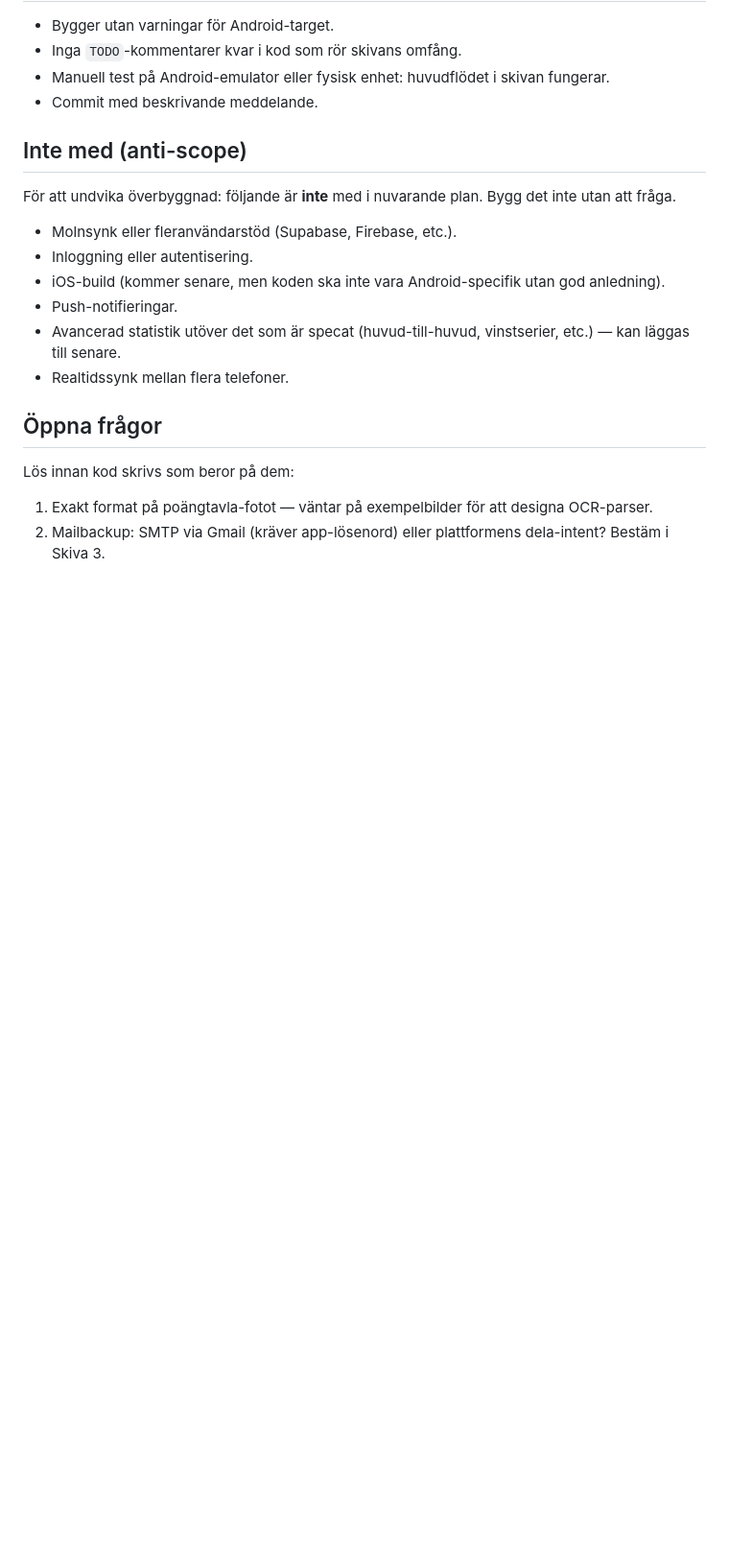
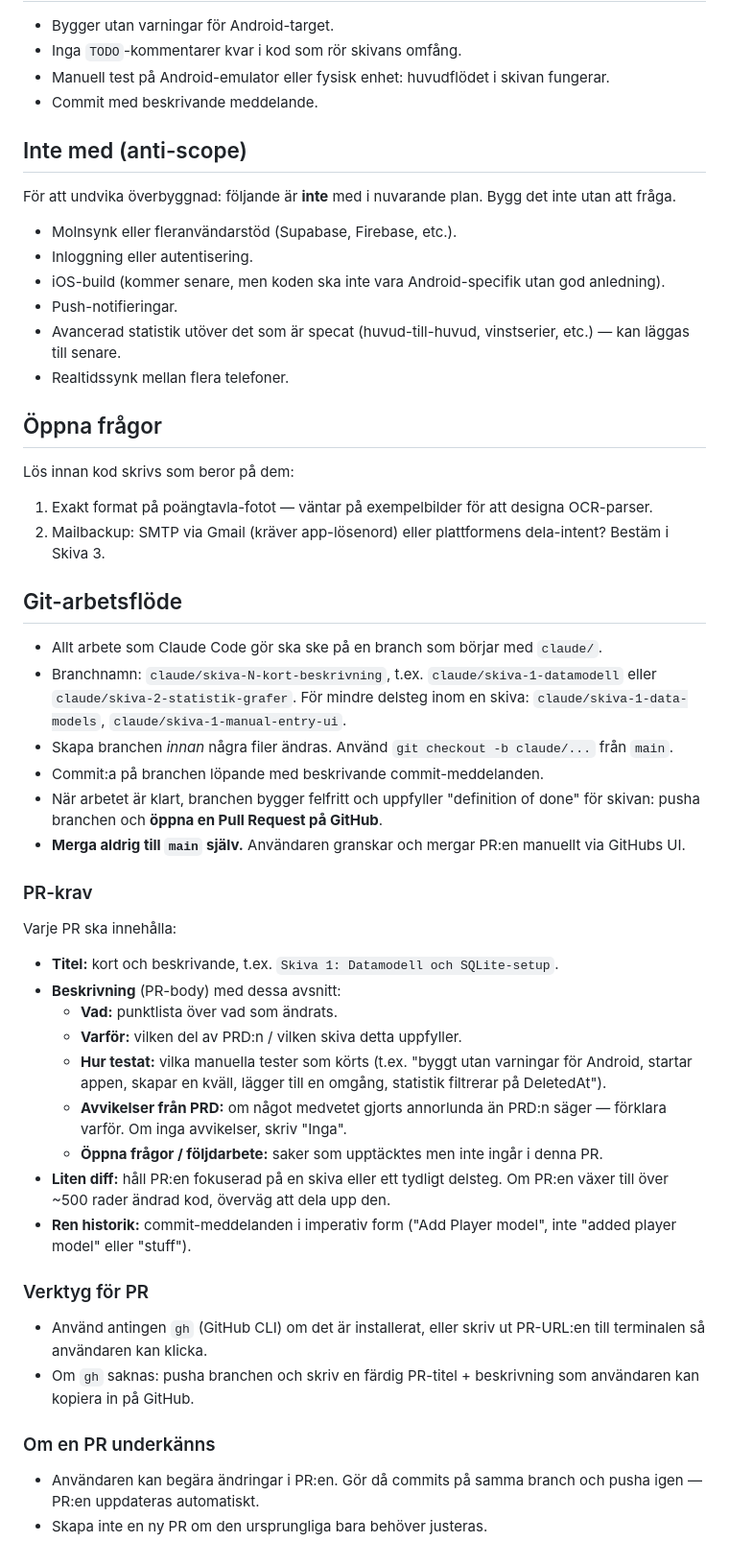
Before and after one commit to STICClassic/DoubleDashScore, a Markdown page: CLAUDE.md, the part around the change. Shown at 96% size. Rendered like a GitHub page; blank space fills up the shorter version.

Commit message:
Add PR requirements to Git workflow

```diff
--- a/CLAUDE.md
+++ b/CLAUDE.md
@@ -189,3 +189,50 @@ Lös innan kod skrivs som beror på dem:
    OCR-parser.
 2. Mailbackup: SMTP via Gmail (kräver app-lösenord) eller plattformens
    dela-intent? Bestäm i Skiva 3.
+
+## Git-arbetsflöde
+
+- Allt arbete som Claude Code gör ska ske på en branch som börjar med `claude/`.
+- Branchnamn: `claude/skiva-N-kort-beskrivning`, t.ex. `claude/skiva-1-datamodell`
+  eller `claude/skiva-2-statistik-grafer`. För mindre delsteg inom en skiva:
+  `claude/skiva-1-data-models`, `claude/skiva-1-manual-entry-ui`.
+- Skapa branchen *innan* några filer ändras. Använd `git checkout -b claude/...`
+  från `main`.
+- Commit:a på branchen löpande med beskrivande commit-meddelanden.
+- När arbetet är klart, branchen bygger felfritt och uppfyller "definition of
+  done" för skivan: pusha branchen och **öppna en Pull Request på GitHub**.
+- **Merga aldrig till `main` själv.** Användaren granskar och mergar PR:en
+  manuellt via GitHubs UI.
+
+### PR-krav
+
+Varje PR ska innehålla:
+
+- **Titel:** kort och beskrivande, t.ex. `Skiva 1: Datamodell och SQLite-setup`.
+- **Beskrivning** (PR-body) med dessa avsnitt:
+  - **Vad:** punktlista över vad som ändrats.
+  - **Varför:** vilken del av PRD:n / vilken skiva detta uppfyller.
+  - **Hur testat:** vilka manuella tester som körts (t.ex. "byggt utan
+    varningar för Android, startar appen, skapar en kväll, lägger till en
+    omgång, statistik filtrerar på DeletedAt").
+  - **Avvikelser från PRD:** om något medvetet gjorts annorlunda än PRD:n
+    säger — förklara varför. Om inga avvikelser, skriv "Inga".
+  - **Öppna frågor / följdarbete:** saker som upptäcktes men inte ingår i
+    denna PR.
+- **Liten diff:** håll PR:en fokuserad på en skiva eller ett tydligt delsteg.
+  Om PR:en växer till över ~500 rader ändrad kod, överväg att dela upp den.
+- **Ren historik:** commit-meddelanden i imperativ form ("Add Player model",
+  inte "added player model" eller "stuff").
+
+### Verktyg för PR
+
+- Använd antingen `gh` (GitHub CLI) om det är installerat, eller skriv ut
+  PR-URL:en till terminalen så användaren kan klicka.
+- Om `gh` saknas: pusha branchen och skriv en färdig PR-titel + beskrivning
+  som användaren kan kopiera in på GitHub.
+
+### Om en PR underkänns
+
+- Användaren kan begära ändringar i PR:en. Gör då commits på samma branch
+  och pusha igen — PR:en uppdateras automatiskt.
+- Skapa inte en ny PR om den ursprungliga bara behöver justeras.
```
